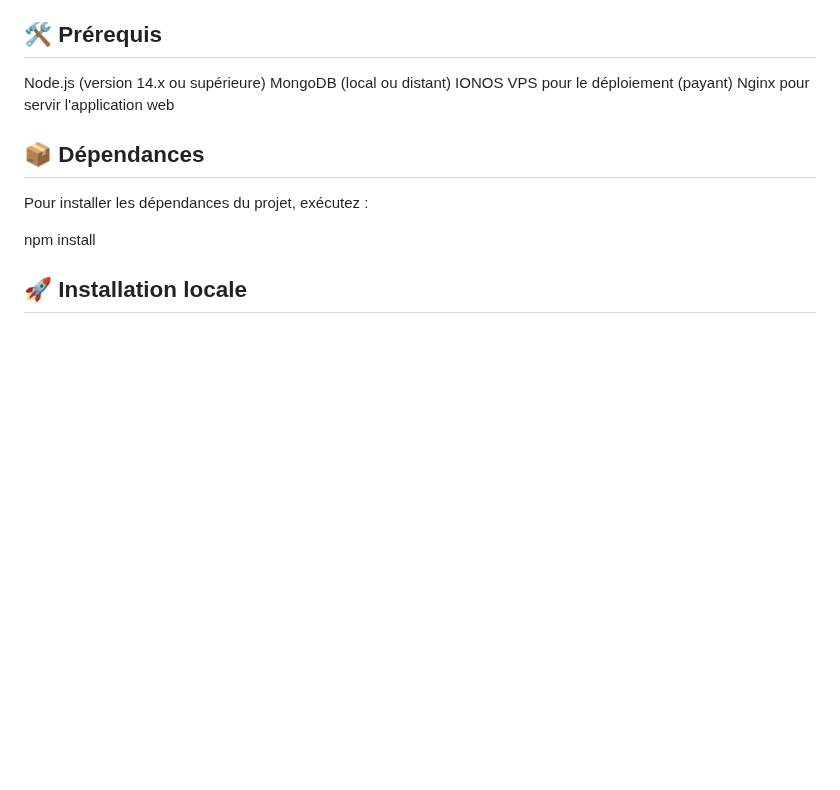
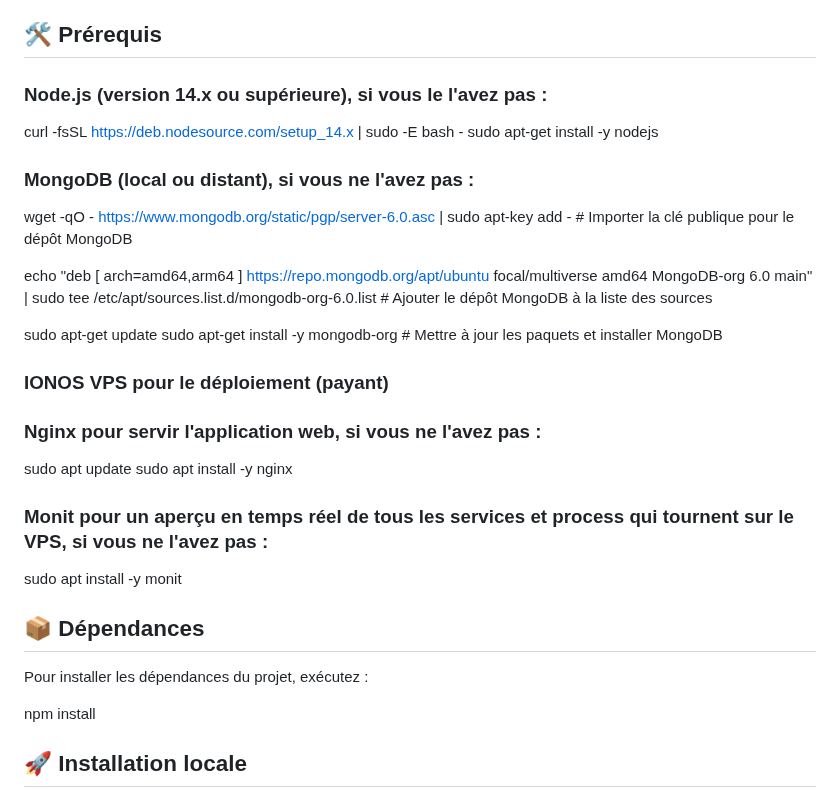
Before and after one commit to Wassil91/WaterQuality, a Markdown page: EauClaire_frontend-main/Readme_2.md, the part around the change. GitHub-like rendering; blank space fills up the shorter version.

```diff
--- a/EauClaire_frontend-main/Readme_2.md
+++ b/EauClaire_frontend-main/Readme_2.md
@@ -6,10 +6,30 @@ Ce projet représente le front-end de l'application, construit en React.js, inte
 
 ## 🛠 Prérequis
 
-Node.js (version 14.x ou supérieure)
-MongoDB (local ou distant)
-IONOS VPS pour le déploiement (payant)
-Nginx pour servir l'application web
+### Node.js (version 14.x ou supérieure), si vous le l'avez pas :
+
+curl -fsSL https://deb.nodesource.com/setup_14.x | sudo -E bash -
+sudo apt-get install -y nodejs
+
+### MongoDB (local ou distant), si vous ne l'avez pas :
+
+wget -qO - https://www.mongodb.org/static/pgp/server-6.0.asc | sudo apt-key add - # Importer la clé publique pour le dépôt MongoDB
+
+echo "deb [ arch=amd64,arm64 ] https://repo.mongodb.org/apt/ubuntu focal/multiverse amd64 MongoDB-org 6.0 main" | sudo tee /etc/apt/sources.list.d/mongodb-org-6.0.list  # Ajouter le dépôt MongoDB à la liste des sources
+
+sudo apt-get update
+sudo apt-get install -y mongodb-org   # Mettre à jour les paquets et installer MongoDB
+
+### IONOS VPS pour le déploiement (payant)
+### Nginx pour servir l'application web, si vous ne l'avez pas :
+
+sudo apt update
+sudo apt install -y nginx
+
+### Monit pour un aperçu en temps réel de tous les services et process qui tournent sur le VPS, si vous ne l'avez pas :
+
+sudo apt install -y monit
+
 
 ## 📦 Dépendances
 
```
